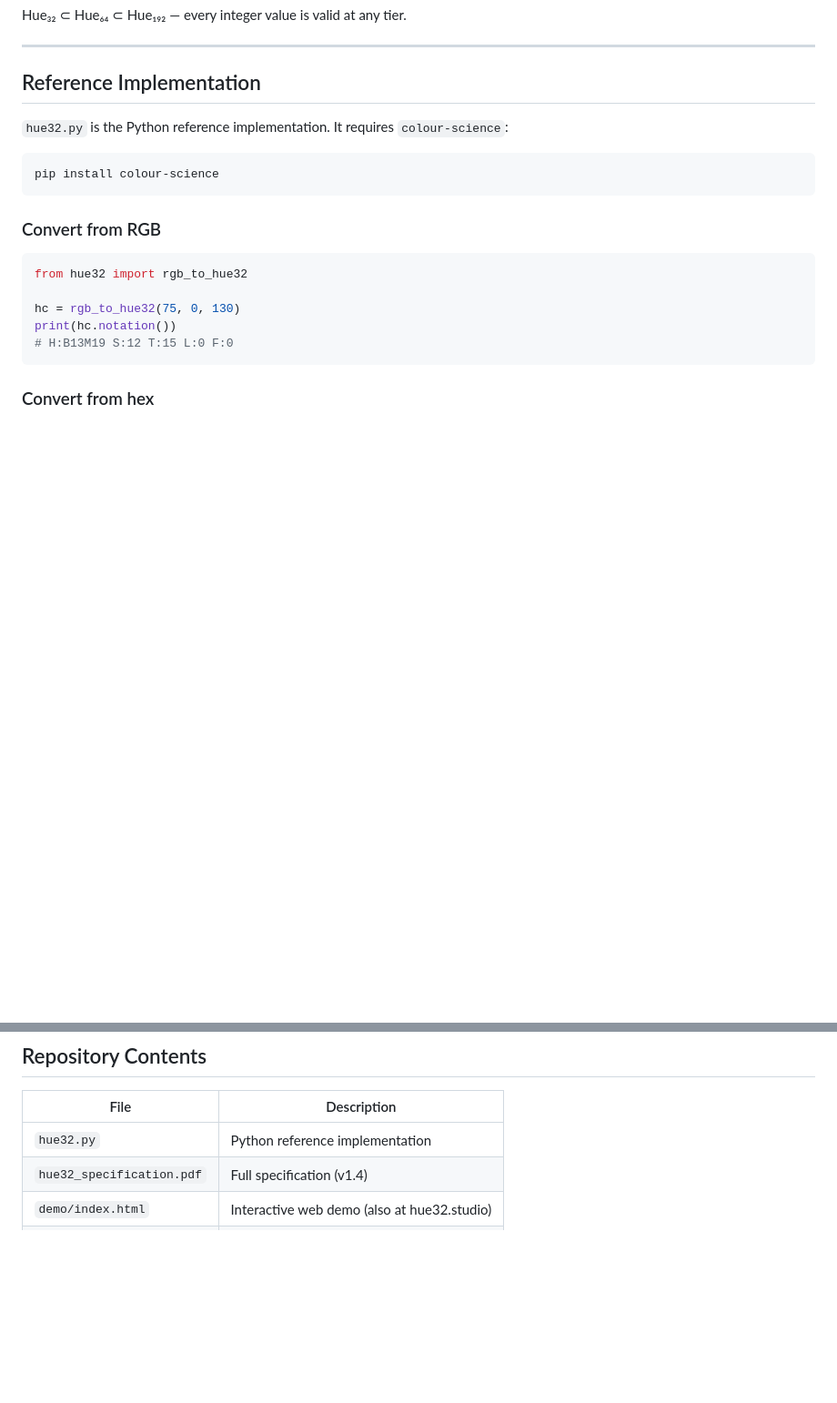
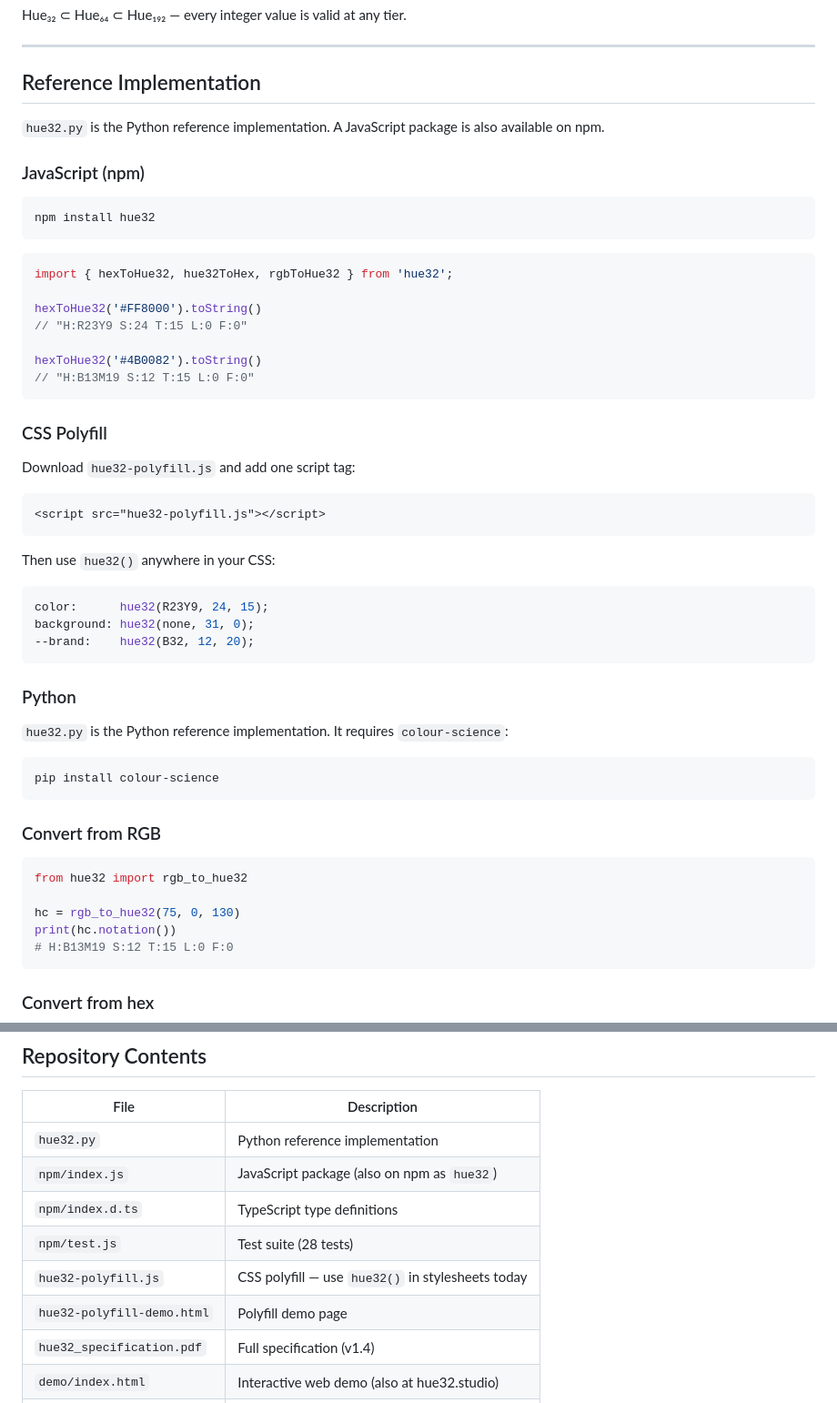
Before and after one commit to andoran74/hue32, a Markdown page: README.md, 2 parts joined by grey strips. Shown at 91% size. GitHub-like rendering; blank space fills up the shorter version.

````diff
--- a/README.md
+++ b/README.md
@@ -104,6 +115,42 @@ Hue₃₂ ⊂ Hue₆₄ ⊂ Hue₁₉₂ — every integer value is valid at any
 ---
 
 ## Reference Implementation
+
+`hue32.py` is the Python reference implementation. A JavaScript package is also available on npm.
+
+### JavaScript (npm)
+
+```bash
+npm install hue32
+```
+
+```javascript
+import { hexToHue32, hue32ToHex, rgbToHue32 } from 'hue32';
+
+hexToHue32('#FF8000').toString()
+// "H:R23Y9 S:24 T:15 L:0 F:0"
+
+hexToHue32('#4B0082').toString()
+// "H:B13M19 S:12 T:15 L:0 F:0"
+```
+
+### CSS Polyfill
+
+Download `hue32-polyfill.js` and add one script tag:
+
+```html
+<script src="hue32-polyfill.js"></script>
+```
+
+Then use `hue32()` anywhere in your CSS:
+
+```css
+color:      hue32(R23Y9, 24, 15);
+background: hue32(none, 31, 0);
+--brand:    hue32(B32, 12, 20);
+```
+
+### Python
 
 `hue32.py` is the Python reference implementation. It requires `colour-science`:
 
@@ -195,6 +242,11 @@ purple    = B8M24   (magenta-leaning)
 | File | Description |
 |------|-------------|
 | `hue32.py` | Python reference implementation |
+| `npm/index.js` | JavaScript package (also on npm as `hue32`) |
+| `npm/index.d.ts` | TypeScript type definitions |
+| `npm/test.js` | Test suite (28 tests) |
+| `hue32-polyfill.js` | CSS polyfill — use `hue32()` in stylesheets today |
+| `hue32-polyfill-demo.html` | Polyfill demo page |
 | `hue32_specification.pdf` | Full specification (v1.4) |
 | `demo/index.html` | Interactive web demo (also at hue32.studio) |
 | `LICENSE` | CC BY 4.0 |
````
Also changed, not shown: other parts of README.md (+11 -0 lines).
